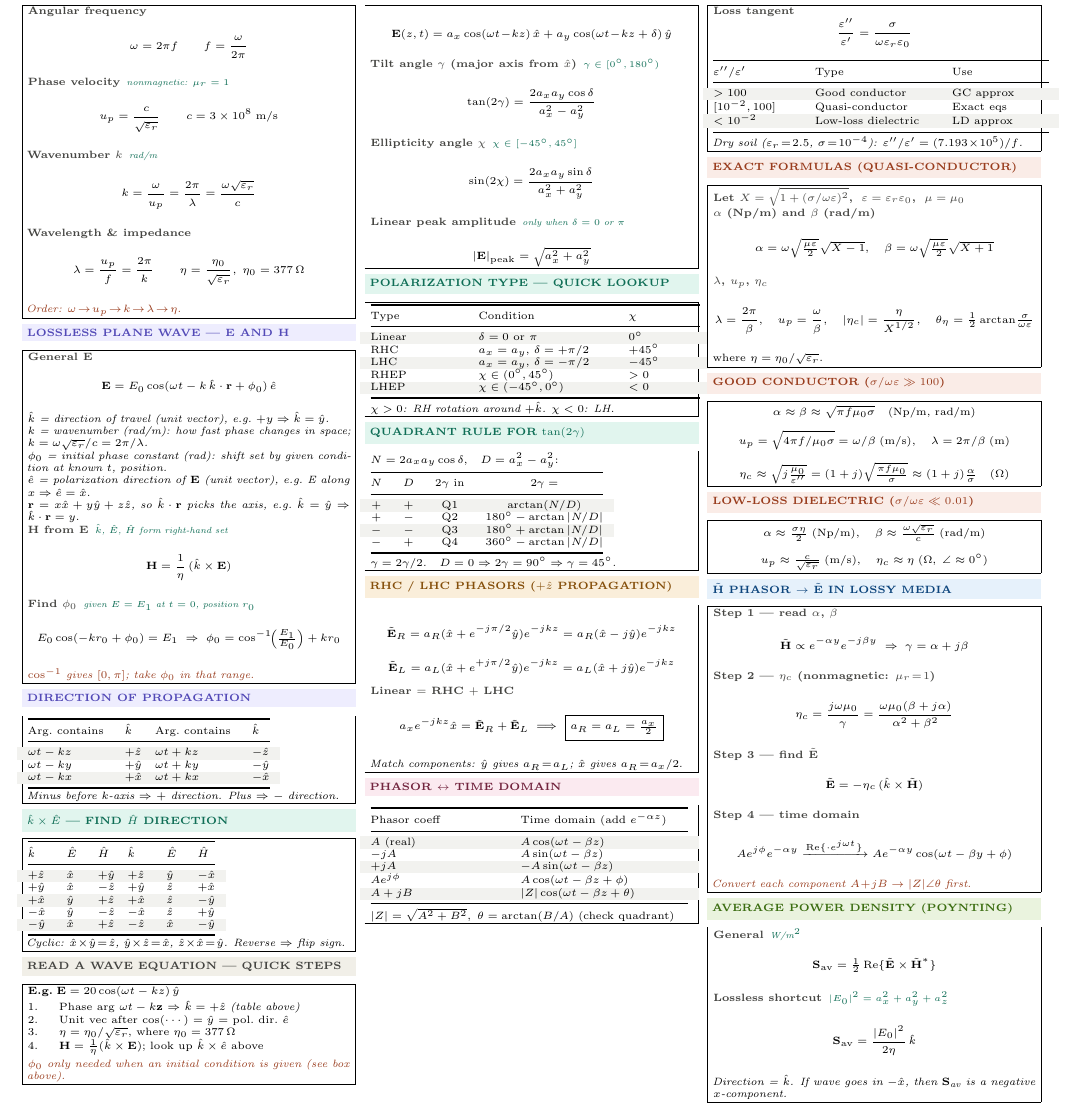
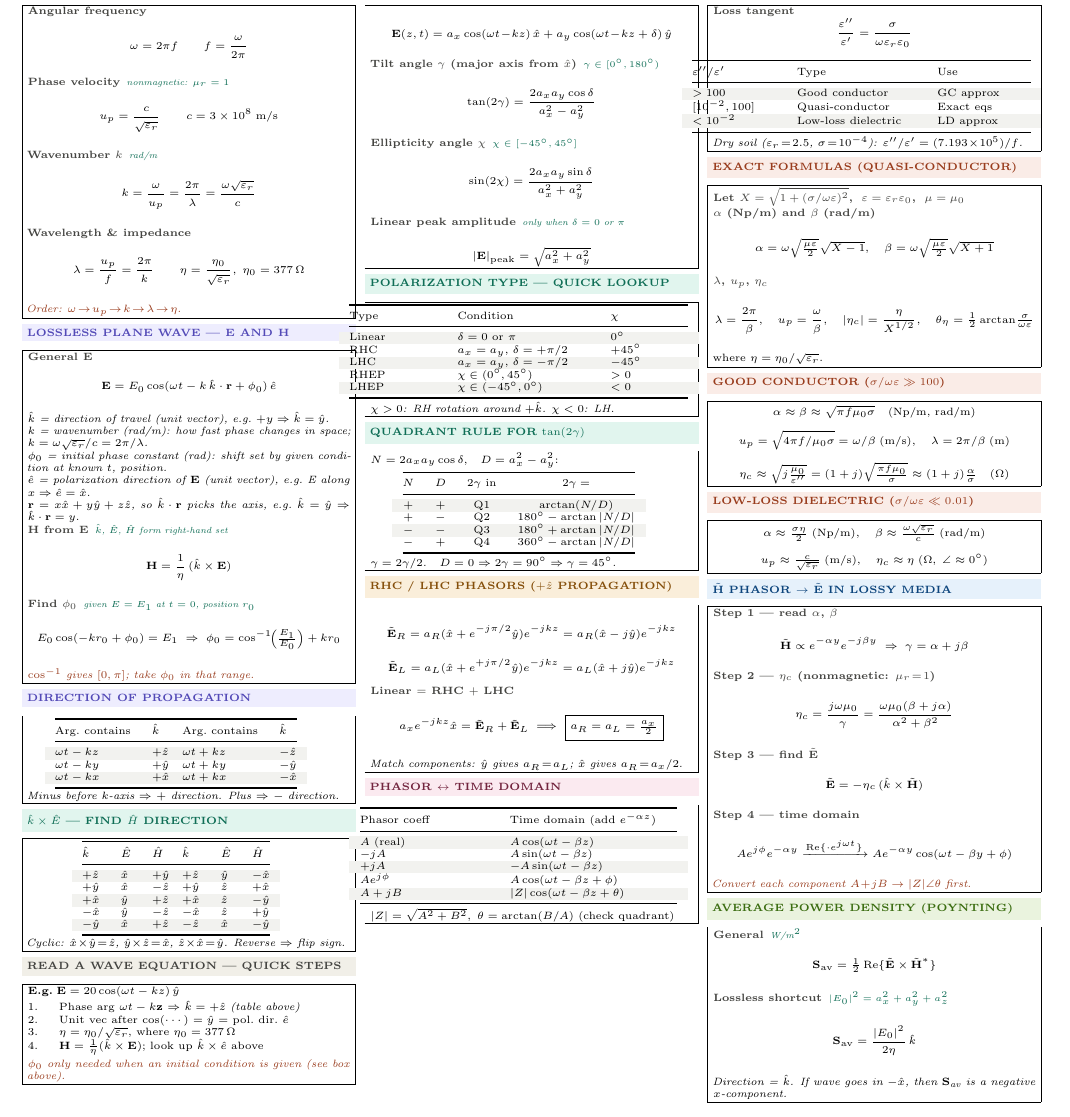
Before and after one commit to BaoPSU/ECE332-EMAG-II-Portland-State-University, a LaTeX document (Notes/ECE332_HW2_cheatsheet.tex): part of the page, cut so that both start at the same text. Compiled offline with pdfLaTeX.

Commit message:
Center all tables at 92% column width with makebox

```diff
--- a/Notes/ECE332_HW2_cheatsheet.tex
+++ b/Notes/ECE332_HW2_cheatsheet.tex
@@ -92,14 +92,14 @@ Arg.\ contains & $\hat{k}$ & Arg.\ contains & $\hat{k}$\\
 $\omega t-ky$ & $+\hat{y}$ & $\omega t+ky$ & $-\hat{y}$\\
 \rowcolor{rowB}$\omega t-kx$ & $+\hat{x}$ & $\omega t+kx$ & $-\hat{x}$\\
 \bottomrule
-\end{tabular}\\[1pt]
+\end{tabular}}\\[1pt]
 \textit{Minus before $k$-axis $\Rightarrow$ $+$ direction. Plus $\Rightarrow$ $-$ direction.}
 \end{ebox}
 
 \vspace{1pt}
 \shead{tealbg}{teal}{$\hat{k}\times\hat{E}$ — FIND $\hat{H}$ DIRECTION}
 \begin{ebox}
-\begin{tabular}{@{}lll@{\quad}lll@{}}
+\makebox[0.92\linewidth][c]{\begin{tabular}{@{}lll@{\quad}lll@{}}
 \toprule
 $\hat{k}$ & $\hat{E}$ & $\hat{H}$ & $\hat{k}$ & $\hat{E}$ & $\hat{H}$\\
 \midrule
@@ -109,7 +109,7 @@ $+\hat{y}$ & $\hat{x}$ & $-\hat{z}$ & $+\hat{y}$ & $\hat{z}$ & $+\hat{x}$\\
 $-\hat{x}$ & $\hat{y}$ & $-\hat{z}$ & $-\hat{x}$ & $\hat{z}$ & $+\hat{y}$\\
 \rowcolor{rowB}$-\hat{y}$ & $\hat{x}$ & $+\hat{z}$ & $-\hat{z}$ & $\hat{x}$ & $-\hat{y}$\\
 \bottomrule
-\end{tabular}\\[1pt]
+\end{tabular}}\\[1pt]
 \textit{Cyclic: $\hat{x}\!\times\!\hat{y}\!=\!\hat{z}$, $\hat{y}\!\times\!\hat{z}\!=\!\hat{x}$, $\hat{z}\!\times\!\hat{x}\!=\!\hat{y}$. Reverse $\Rightarrow$ flip sign.}
 \end{ebox}
 
@@ -146,7 +146,7 @@ $-\hat{x}$ & $\hat{y}$ & $-\hat{z}$ & $-\hat{x}$ & $\hat{z}$ & $+\hat{y}$\\
 \vspace{1pt}
 \shead{tealbg}{teal}{POLARIZATION TYPE --- QUICK LOOKUP}
 \begin{ebox}
-\begin{tabular}{@{}p{0.27\linewidth}p{0.4\linewidth}p{0.22\linewidth}@{}}
+\makebox[0.92\linewidth][c]{\begin{tabular}{@{}p{0.27\linewidth}p{0.41\linewidth}p{0.24\linewidth}@{}}
 \toprule
 Type & Condition & $\chi$\\
 \midrule
@@ -214,7 +214,7 @@ $|Z|=\sqrt{A^2+B^2}$,\enspace$\theta=\arctan(B/A)$ (check quadrant)
 \eq{Loss tangent}{}
 \[\frac{\varepsilon''}{\varepsilon'}=\frac{\sigma}{\omega\varepsilon_r\varepsilon_0}\]
 
-\begin{tabular}{@{}p{0.25\linewidth}p{0.36\linewidth}p{0.3\linewidth}@{}}
+\makebox[0.92\linewidth][c]{\begin{tabular}{@{}p{0.26\linewidth}p{0.37\linewidth}p{0.29\linewidth}@{}}
 \toprule
 $\varepsilon''/\varepsilon'$ & Type & Use\\
 \midrule
```
Also changed, not shown: Notes/ECE332_HW2_cheatsheet.tex (14 more changed lines).
